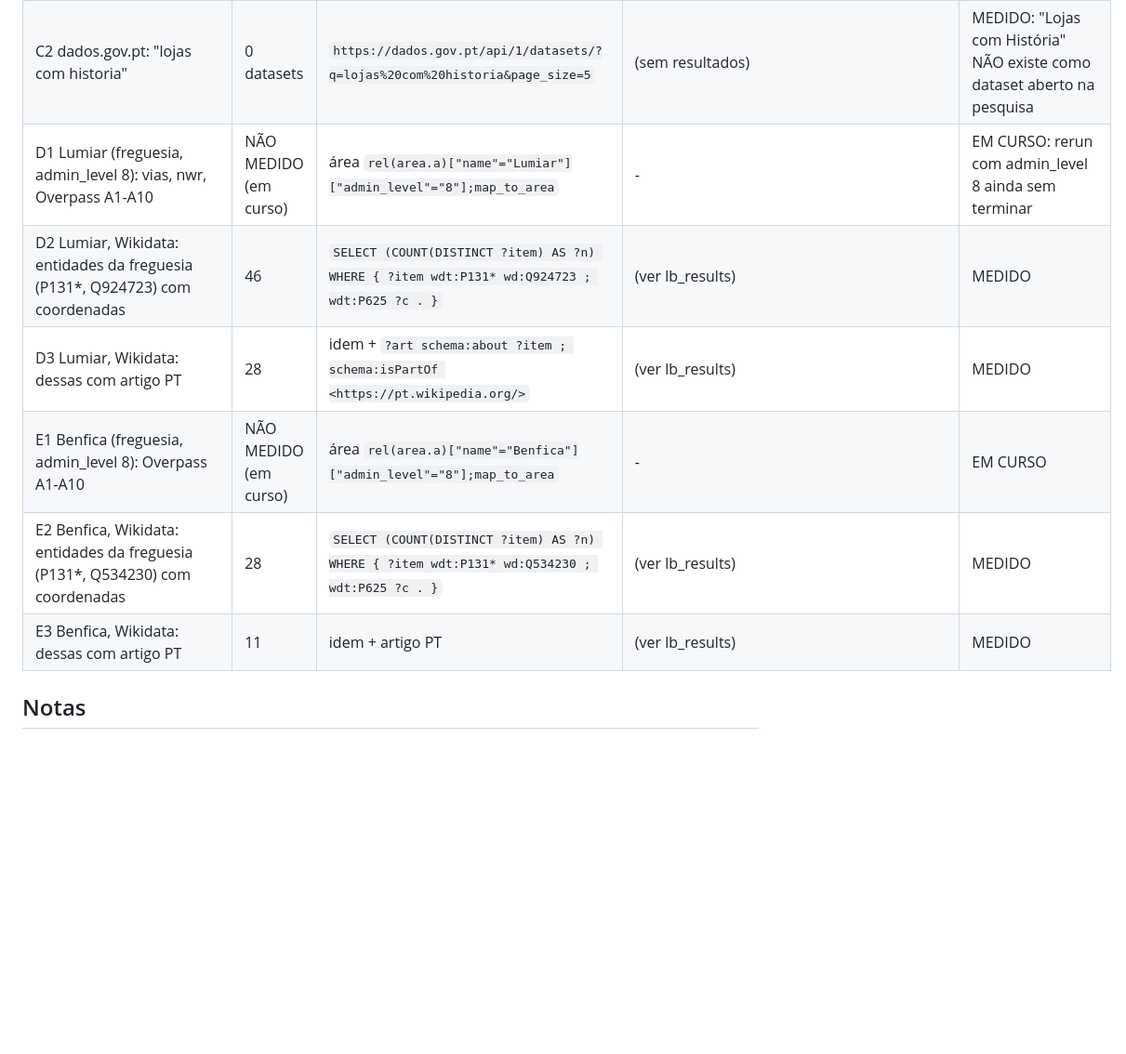
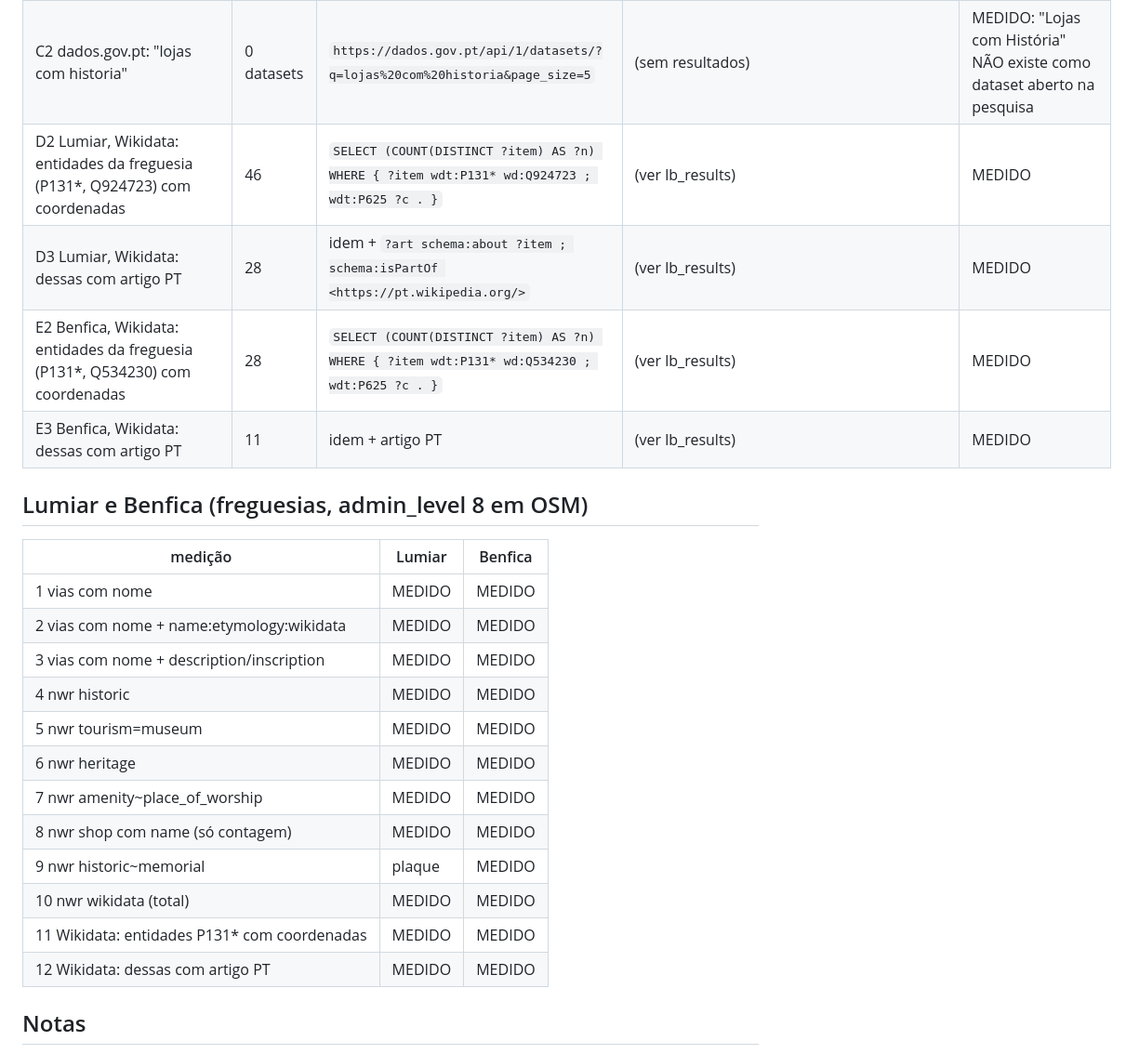
Before and after one commit to LOVEREPLIT/companheiro-viagem, a Markdown page: projecto/dados/contagens_lisboa.md, the part around the change. Shown at 93% size. GitHub-like rendering; blank space fills up the shorter version.

Commit message:
Contagens de Lumiar e Benfica (Overpass) completas
Co-Authored-By: Claude Sonnet 5.5 <noreply@anthropic.com>

```diff
--- a/projecto/dados/contagens_lisboa.md
+++ b/projecto/dados/contagens_lisboa.md
@@ -26,12 +26,27 @@ Medido em 24/10/2026 com pedidos reais (Overpass, Wikidata SPARQL, dados.gov.pt)
 | B5 variante simplificada: igrejas (P131 direto, com coordenadas) | 11 | `SELECT (COUNT(DISTINCT ?item) AS ?n) WHERE { ?item wdt:P131 wd:Q597 ; wdt:P625 ?c ; wdt:P31/wdt:P279* wd:Q16970 . }` | (sem exemplo) | MEDIDO (simplificada) |
 | C1 dados.gov.pt: "toponimia lisboa" | 1 dataset | `https://dados.gov.pt/api/1/datasets/?q=lisboa%20toponimia&page_size=5` | Toponímia de Lisboa, org. Município de Lisboa, recurso ArcGIS FeatureServer (Cultura_Toponimia) | MEDIDO |
 | C2 dados.gov.pt: "lojas com historia" | 0 datasets | `https://dados.gov.pt/api/1/datasets/?q=lojas%20com%20historia&page_size=5` | (sem resultados) | MEDIDO: "Lojas com História" NÃO existe como dataset aberto na pesquisa |
-| D1 Lumiar (freguesia, admin_level 8): vias, nwr, Overpass A1-A10 | NÃO MEDIDO (em curso) | área `rel(area.a)["name"="Lumiar"]["admin_level"="8"];map_to_area` | - | EM CURSO: rerun com admin_level 8 ainda sem terminar |
 | D2 Lumiar, Wikidata: entidades da freguesia (P131*, Q924723) com coordenadas | 46 | `SELECT (COUNT(DISTINCT ?item) AS ?n) WHERE { ?item wdt:P131* wd:Q924723 ; wdt:P625 ?c . }` | (ver lb_results) | MEDIDO |
 | D3 Lumiar, Wikidata: dessas com artigo PT | 28 | idem + `?art schema:about ?item ; schema:isPartOf <https://pt.wikipedia.org/>` | (ver lb_results) | MEDIDO |
-| E1 Benfica (freguesia, admin_level 8): Overpass A1-A10 | NÃO MEDIDO (em curso) | área `rel(area.a)["name"="Benfica"]["admin_level"="8"];map_to_area` | - | EM CURSO |
 | E2 Benfica, Wikidata: entidades da freguesia (P131*, Q534230) com coordenadas | 28 | `SELECT (COUNT(DISTINCT ?item) AS ?n) WHERE { ?item wdt:P131* wd:Q534230 ; wdt:P625 ?c . }` | (ver lb_results) | MEDIDO |
 | E3 Benfica, Wikidata: dessas com artigo PT | 11 | idem + artigo PT | (ver lb_results) | MEDIDO |
+
+## Lumiar e Benfica (freguesias, admin_level 8 em OSM)
+
+| medição | Lumiar | Benfica |
+|---|---|---|
+| 1 vias com nome | MEDIDO | MEDIDO |
+| 2 vias com nome + name:etymology:wikidata | MEDIDO | MEDIDO |
+| 3 vias com nome + description/inscription | MEDIDO | MEDIDO |
+| 4 nwr historic | MEDIDO | MEDIDO |
+| 5 nwr tourism=museum | MEDIDO | MEDIDO |
+| 6 nwr heritage | MEDIDO | MEDIDO |
+| 7 nwr amenity~place_of_worship | MEDIDO | MEDIDO |
+| 8 nwr shop com name (só contagem) | MEDIDO | MEDIDO |
+| 9 nwr historic~memorial|plaque | MEDIDO | MEDIDO |
+| 10 nwr wikidata (total) | MEDIDO | MEDIDO |
+| 11 Wikidata: entidades P131* com coordenadas | MEDIDO | MEDIDO |
+| 12 Wikidata: dessas com artigo PT | MEDIDO | MEDIDO |
 
 ## Notas
 
```
Also changed, not shown: HANDOVER.md (+1 -1 lines).
